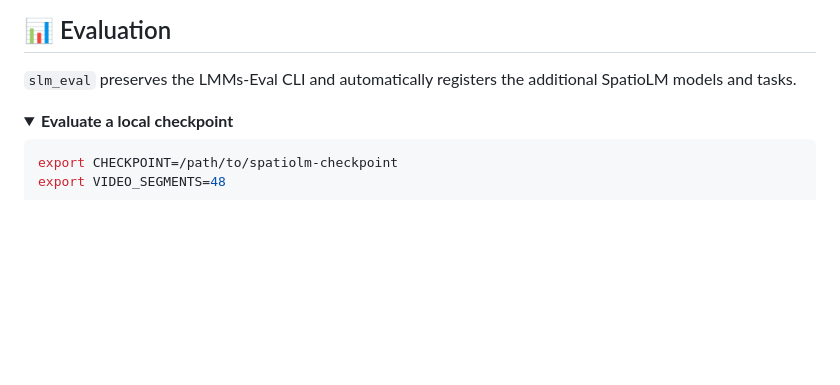
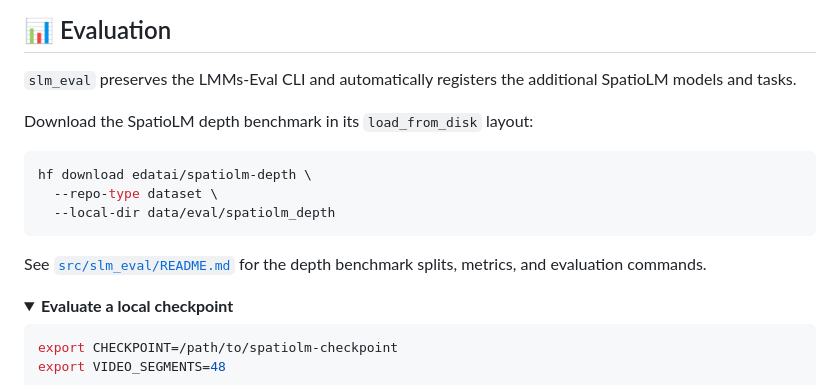
Before and after one commit to xiaomi-research/spatio-lm, a Markdown page: README.md, the part around one of its changes. Drawn GitHub-style; folded sections open; blank space fills up the shorter version.

````diff
--- a/README.md
+++ b/README.md
@@ -324,6 +324,16 @@ For video inference and batched benchmark execution, use the `slm_eval` interfac
 
 `slm_eval` preserves the LMMs-Eval CLI and automatically registers the additional SpatioLM models and tasks.
 
+Download the SpatioLM depth benchmark in its `load_from_disk` layout:
+
+```bash
+hf download edatai/spatiolm-depth \
+  --repo-type dataset \
+  --local-dir data/eval/spatiolm_depth
+```
+
+See [`src/slm_eval/README.md`](src/slm_eval/README.md) for the depth benchmark splits, metrics, and evaluation commands.
+
 <details>
 <summary><strong>Evaluate a local checkpoint</strong></summary>
 
````
Also changed, not shown: other parts of README.md (+1 -1 lines), README.zh.md (added, +448 -0 lines), src/slm_eval/README.md (added, +109 -0 lines).
